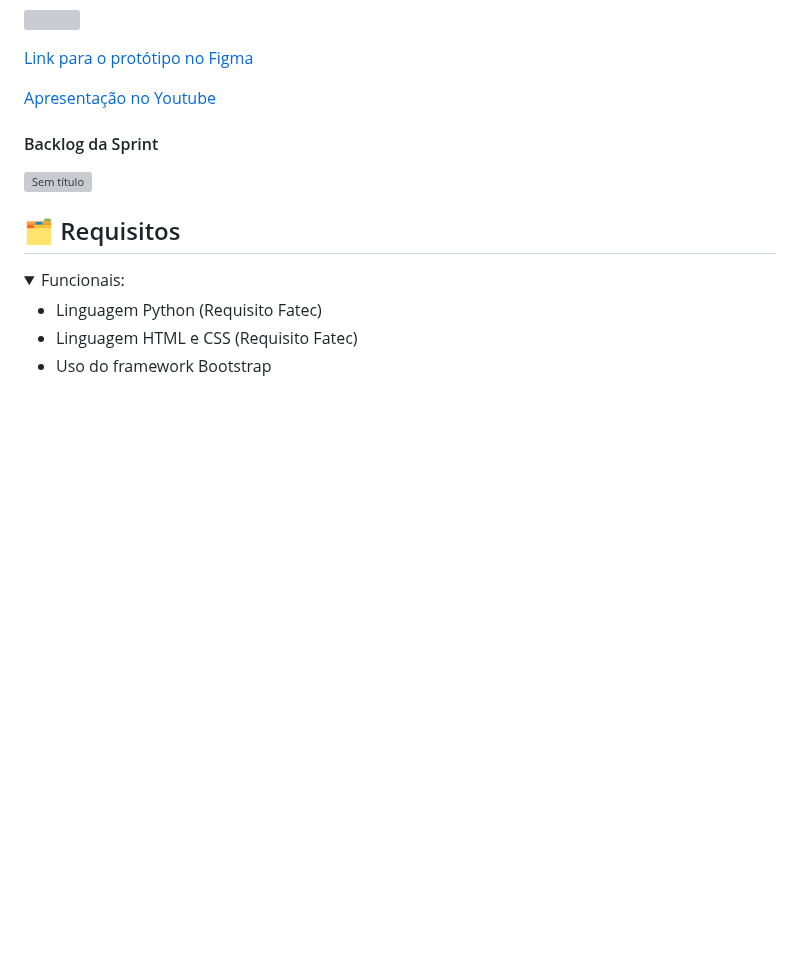
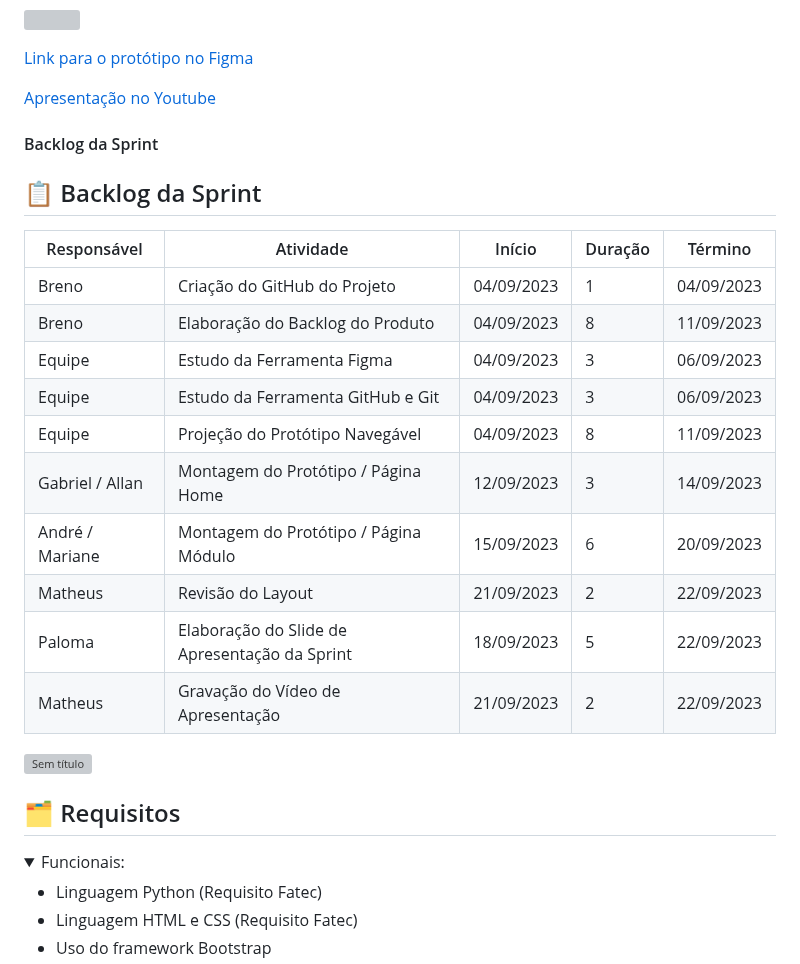
Before and after one commit to Ctrl-Shift-Dev/Plataforma-SCRUM, a Markdown page: README.md, the part around the change. Drawn GitHub-style; folded sections open; blank space fills up the shorter version; grey boxes are pictures that could not be loaded.

```diff
--- a/README.md
+++ b/README.md
@@ -55,6 +55,19 @@ os processos necessários para a fidelização do cliente.
   <a href ="https://youtu.be/9_RjVpeYKVo?si=0Un3n2u2dpyAXk-a">Apresentação no Youtube</a>
 
    #### Backlog da Sprint
+   ## 📋 Backlog da Sprint <a id="backlogsprint"></a>
+| Responsável | Atividade | Início | Duração | Término |
+| ------ | ------ | ---------- | ------ | ------- |
+| Breno | Criação do GitHub do Projeto | 04/09/2023 | 1 | 04/09/2023 |
+| Breno | Elaboração do Backlog do Produto | 04/09/2023 | 8 | 11/09/2023 |
+| Equipe | Estudo da Ferramenta Figma | 04/09/2023 | 3 | 06/09/2023 |
+| Equipe | Estudo da Ferramenta GitHub e Git | 04/09/2023 | 3 | 06/09/2023 |
+| Equipe | Projeção do Protótipo Navegável | 04/09/2023 | 8 | 11/09/2023 |
+| Gabriel / Allan | Montagem do Protótipo / Página Home | 12/09/2023 | 3 | 14/09/2023 |
+| André / Mariane | Montagem do Protótipo / Página Módulo | 15/09/2023 | 6 | 20/09/2023 |
+| Matheus | Revisão do Layout | 21/09/2023 | 2 | 22/09/2023 |
+| Paloma | Elaboração do Slide de Apresentação da Sprint | 18/09/2023 | 5 | 22/09/2023 |
+| Matheus | Gravação do Vídeo de Apresentação | 21/09/2023 | 2 | 22/09/2023 |
    ![Sem título](https://github.com/Ctrl-Shift-Dev/Plataforma-SCRUM/assets/143125058/f5cf44af-8b0d-4841-bafd-9f6cf92a49f2)
 
 
```
